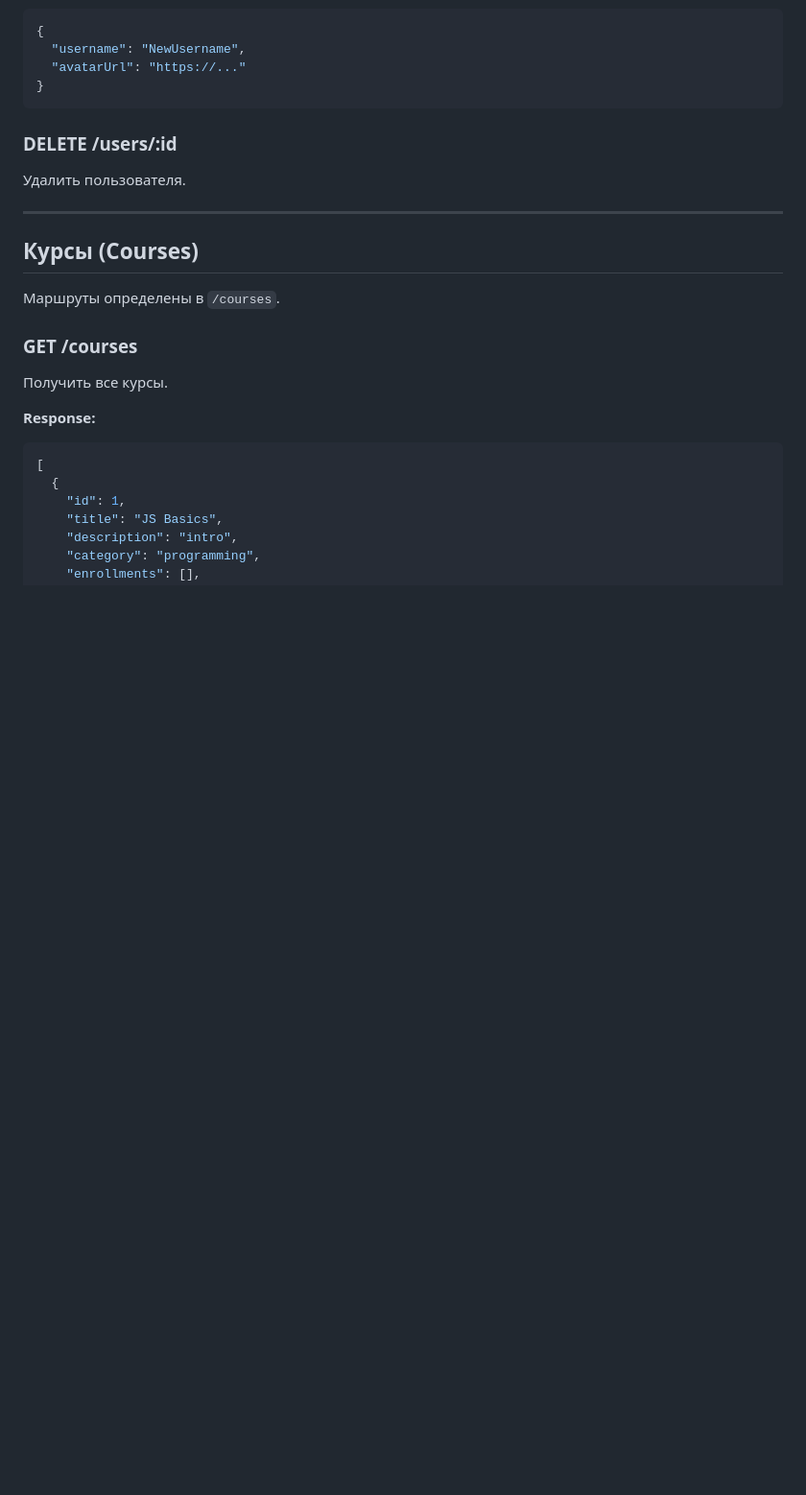
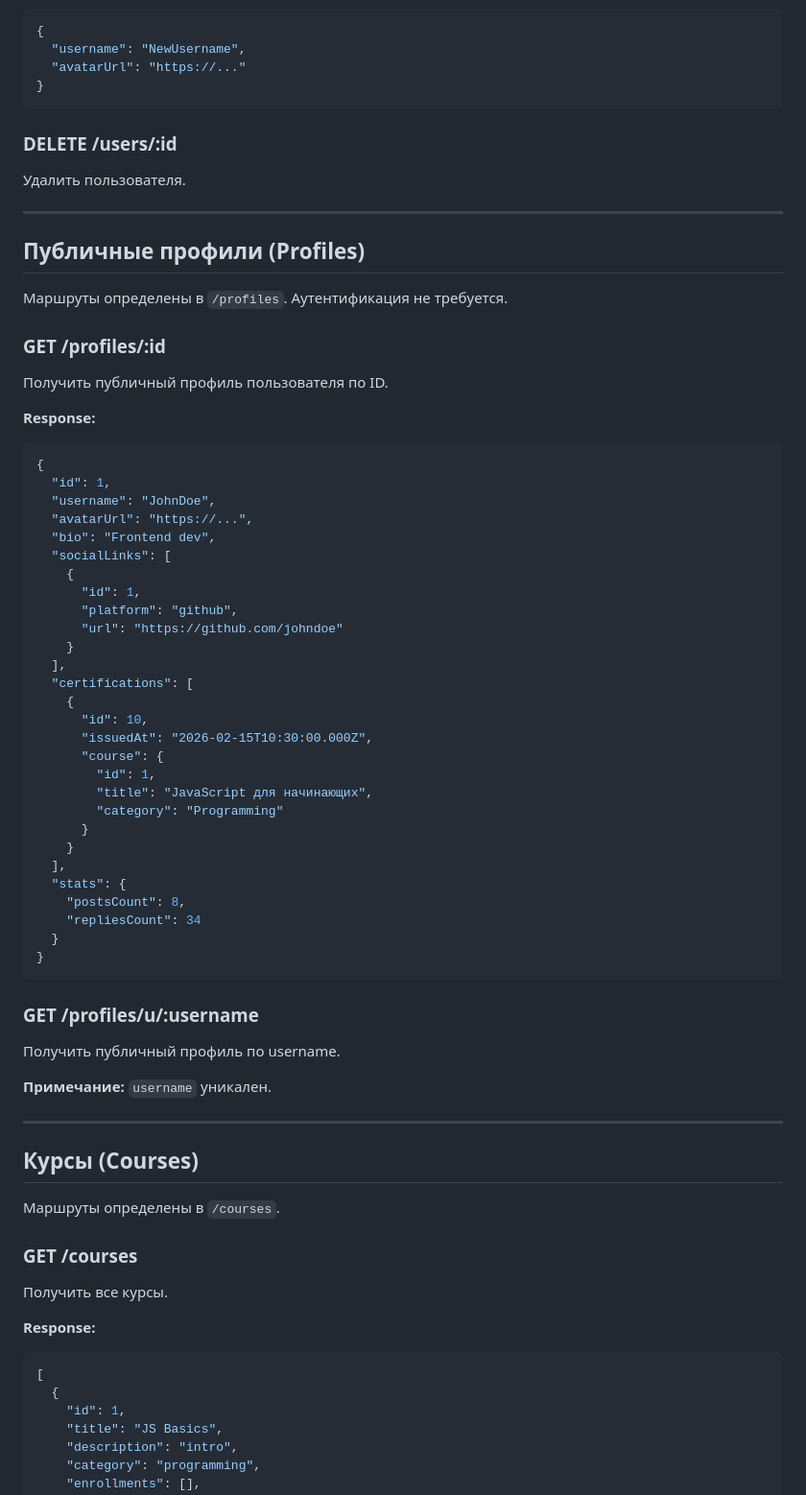
Before and after one commit to matuha07/netcourse-backend, a Markdown page: api.md, the part around one of its changes. Shown at 96% size. Rendered like a GitHub page; blank space fills up the shorter version.

````diff
--- a/api.md
+++ b/api.md
@@ -103,6 +140,54 @@
 ### DELETE /users/:id
 
 Удалить пользователя.
+
+---
+
+## Публичные профили (Profiles)
+
+Маршруты определены в `/profiles`. Аутентификация не требуется.
+
+### GET /profiles/:id
+
+Получить публичный профиль пользователя по ID.
+
+**Response:**
+```json
+{
+  "id": 1,
+  "username": "JohnDoe",
+  "avatarUrl": "https://...",
+  "bio": "Frontend dev",
+  "socialLinks": [
+    {
+      "id": 1,
+      "platform": "github",
+      "url": "https://github.com/johndoe"
+    }
+  ],
+  "certifications": [
+    {
+      "id": 10,
+      "issuedAt": "2026-02-15T10:30:00.000Z",
+      "course": {
+        "id": 1,
+        "title": "JavaScript для начинающих",
+        "category": "Programming"
+      }
+    }
+  ],
+  "stats": {
+    "postsCount": 8,
+    "repliesCount": 34
+  }
+}
+```
+
+### GET /profiles/u/:username
+
+Получить публичный профиль по username.
+
+**Примечание:** `username` уникален.
 
 ---
 
````
Also changed, not shown: other parts of api.md (+48 -0 lines).
